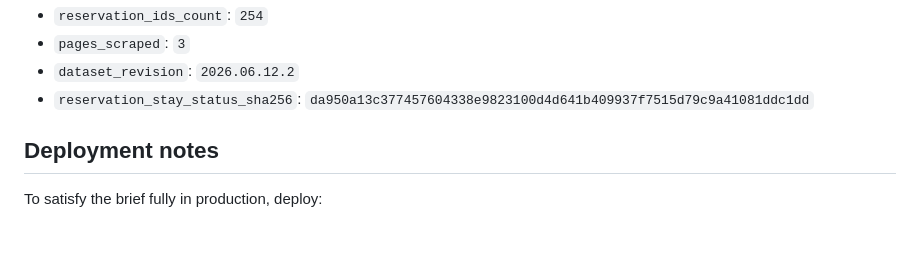
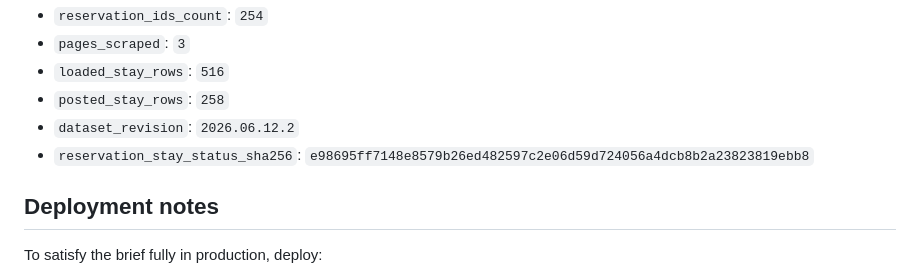
Before and after one commit to AndreaRizzi314/grand-harbour-rm-agent, a Markdown page: README.md, the part around one of its changes. Drawn GitHub-style; blank space fills up the shorter version.

```diff
--- a/README.md
+++ b/README.md
@@ -100,7 +100,9 @@ uvicorn otel_rm.api:app --host 0.0.0.0 --port $PORT
 - `reservation_ids_count`: `254`
 - `pages_scraped`: `3`
+- `loaded_stay_rows`: `516`
+- `posted_stay_rows`: `258`
 - `dataset_revision`: `2026.06.12.2`
-- `reservation_stay_status_sha256`: `da950a13c377457604338e9823100d4d641b409937f7515d79c9a41081ddc1dd`
+- `reservation_stay_status_sha256`: `e98695ff7148e8579b26ed482597c2e06d59d724056a4dcb8b2a23823819ebb8`
 
 ## Deployment notes
 
```
Also changed, not shown: other parts of README.md (+1 -1 lines), ARCHITECTURE.md (+6 -6 lines), ATTESTATION.md (+1 -1 lines).
